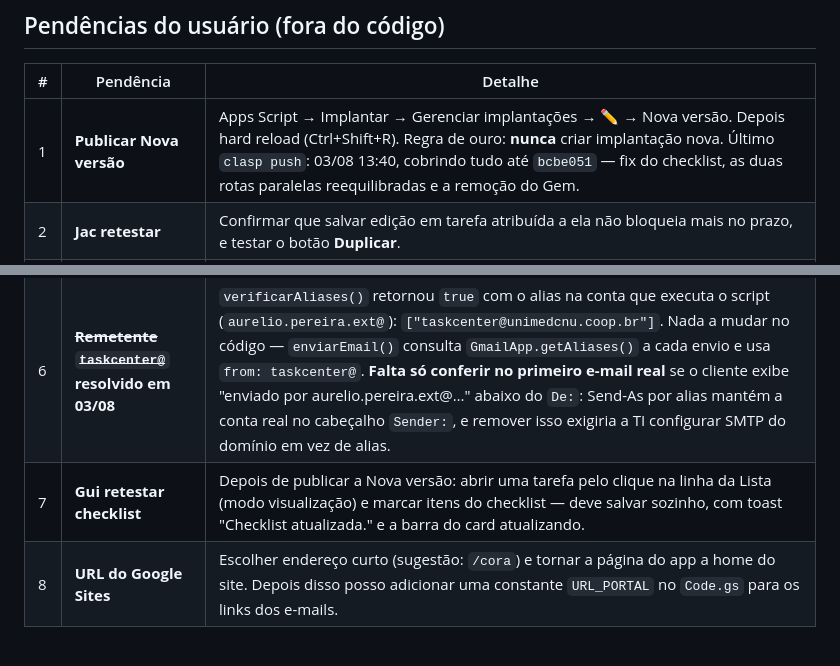
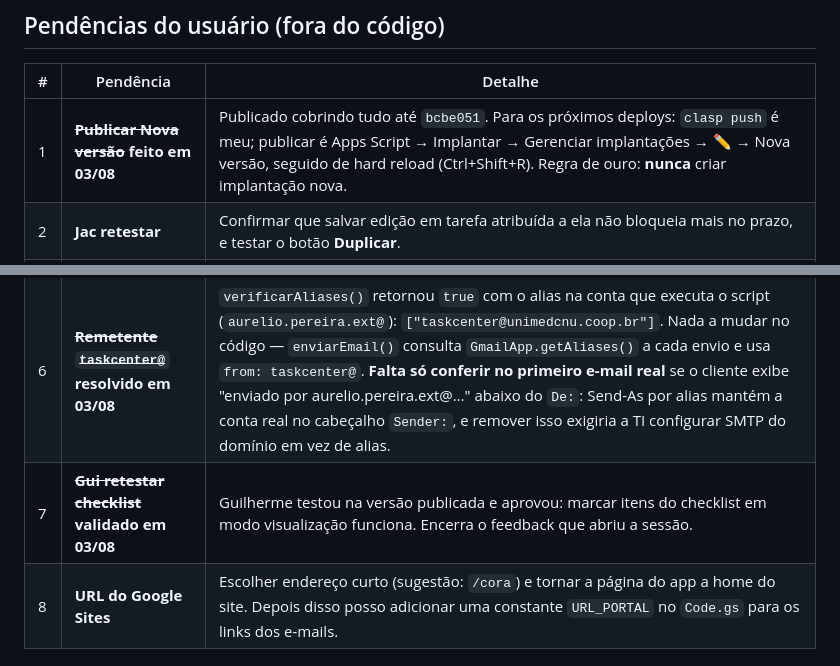
Before and after one commit to vinicius-baiao/Unimed-CNU, a Markdown page: docs/HANDOFF.md, 2 parts joined by grey strips. Rendered like a GitHub page.

Commit message:
docs: publicação feita e checklist validado pelo Guilherme
Fecha as pendências 1 e 7. O bug que abriu a sessão está confirmado resolvido
em produção pelo próprio relator.

Co-Authored-By: Claude Opus 5 <noreply@anthropic.com>

```diff
--- a/docs/HANDOFF.md
+++ b/docs/HANDOFF.md
@@ -93,13 +93,13 @@ inalterados, console sem erros.
 
 | # | Pendência | Detalhe |
 |---|---|---|
-| 1 | **Publicar Nova versão** | Apps Script → Implantar → Gerenciar implantações → ✏️ → Nova versão. Depois hard reload (Ctrl+Shift+R). Regra de ouro: **nunca** criar implantação nova. Último `clasp push`: 03/08 13:40, cobrindo tudo até `bcbe051` — fix do checklist, as duas rotas paralelas reequilibradas e a remoção do Gem. |
+| 1 | ~~**Publicar Nova versão**~~ **feito em 03/08** | Publicado cobrindo tudo até `bcbe051`. Para os próximos deploys: `clasp push` é meu; publicar é Apps Script → Implantar → Gerenciar implantações → ✏️ → Nova versão, seguido de hard reload (Ctrl+Shift+R). Regra de ouro: **nunca** criar implantação nova. |
 | 2 | **Jac retestar** | Confirmar que salvar edição em tarefa atribuída a ela não bloqueia mais no prazo, e testar o botão **Duplicar**. |
 | 3 | **Glaucia** | Testar em janela anônima (o "Olá, …" vazio vem de `Session.getActiveUser()` sem e-mail quando há várias contas Google logadas). Se o perfil não aparecer, rodar `adicionarUsuariosPiloto()` no Apps Script. |
 | 4 | **Repo da organização** | Criar repo **privado e vazio** `Unimed-CNU/cora-gestao-de-tarefas`. O remote `cnu` já está configurado localmente; depois é só `git push cnu main mvp-shadcn-piloto`. |
 | 5 | **Segurança** | Tornar **privado** o repo `vinicius-baiao/Unimed-CNU` (hoje público com a lista de e-mails da equipe). O token que também estava exposto lá deixou de importar: o endpoint que o usava foi removido em 03/08/2026 junto com a integração do Gem. |
 | 6 | ~~**Remetente `taskcenter@`**~~ **resolvido em 03/08** | `verificarAliases()` retornou `true` com o alias na conta que executa o script (`aurelio.pereira.ext@`): `["taskcenter@unimedcnu.coop.br"]`. Nada a mudar no código — `enviarEmail()` consulta `GmailApp.getAliases()` a cada envio e usa `from: taskcenter@`. **Falta só conferir no primeiro e-mail real** se o cliente exibe "enviado por aurelio.pereira.ext@…" abaixo do `De:`: Send-As por alias mantém a conta real no cabeçalho `Sender:`, e remover isso exigiria a TI configurar SMTP do domínio em vez de alias. |
-| 7 | **Gui retestar checklist** | Depois de publicar a Nova versão: abrir uma tarefa pelo clique na linha da Lista (modo visualização) e marcar itens do checklist — deve salvar sozinho, com toast "Checklist atualizada." e a barra do card atualizando. |
+| 7 | ~~**Gui retestar checklist**~~ **validado em 03/08** | Guilherme testou na versão publicada e aprovou: marcar itens do checklist em modo visualização funciona. Encerra o feedback que abriu a sessão. |
 | 8 | **URL do Google Sites** | Escolher endereço curto (sugestão: `/cora`) e tornar a página do app a home do site. Depois disso posso adicionar uma constante `URL_PORTAL` no `Code.gs` para os links dos e-mails. |
 
 ## Backlog técnico (fase 2)
```
